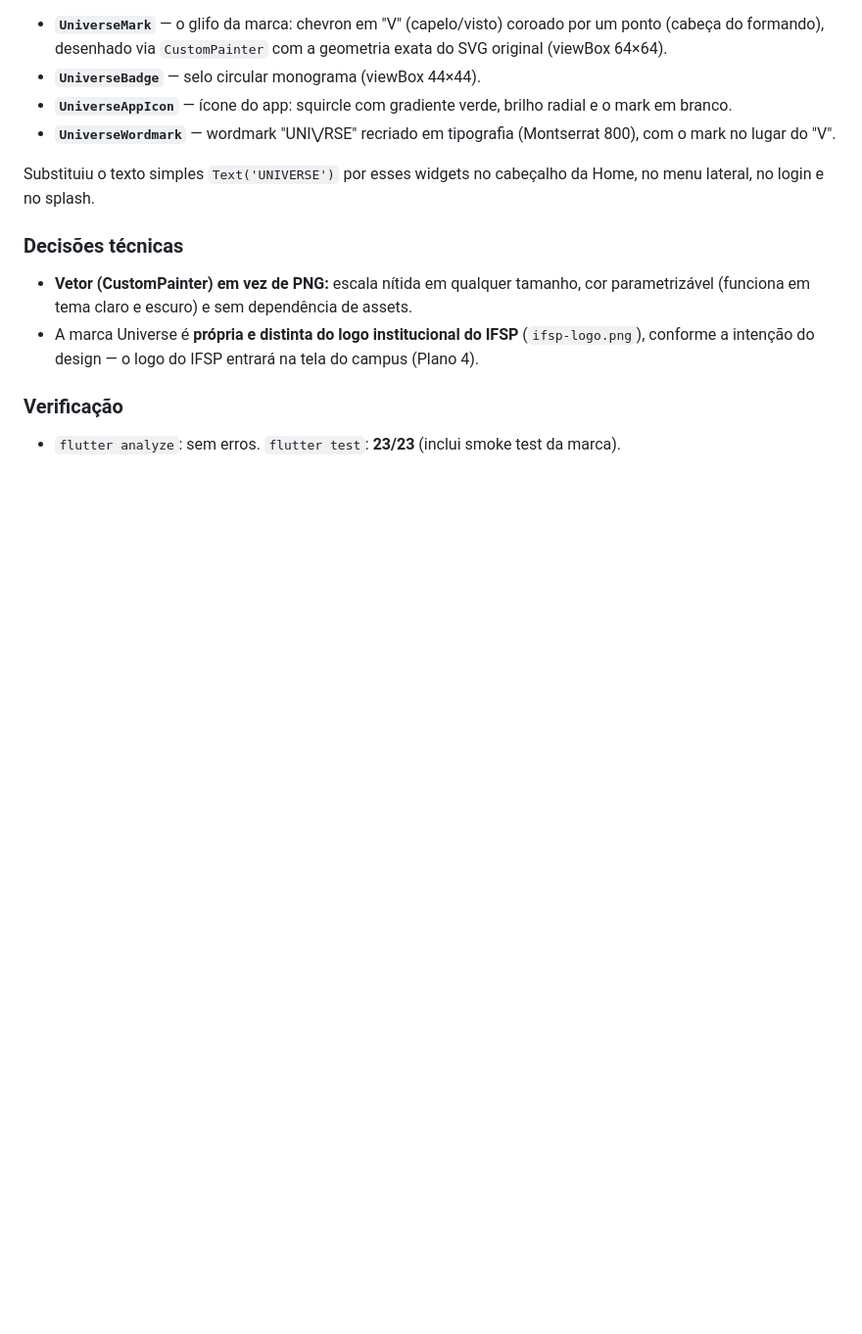
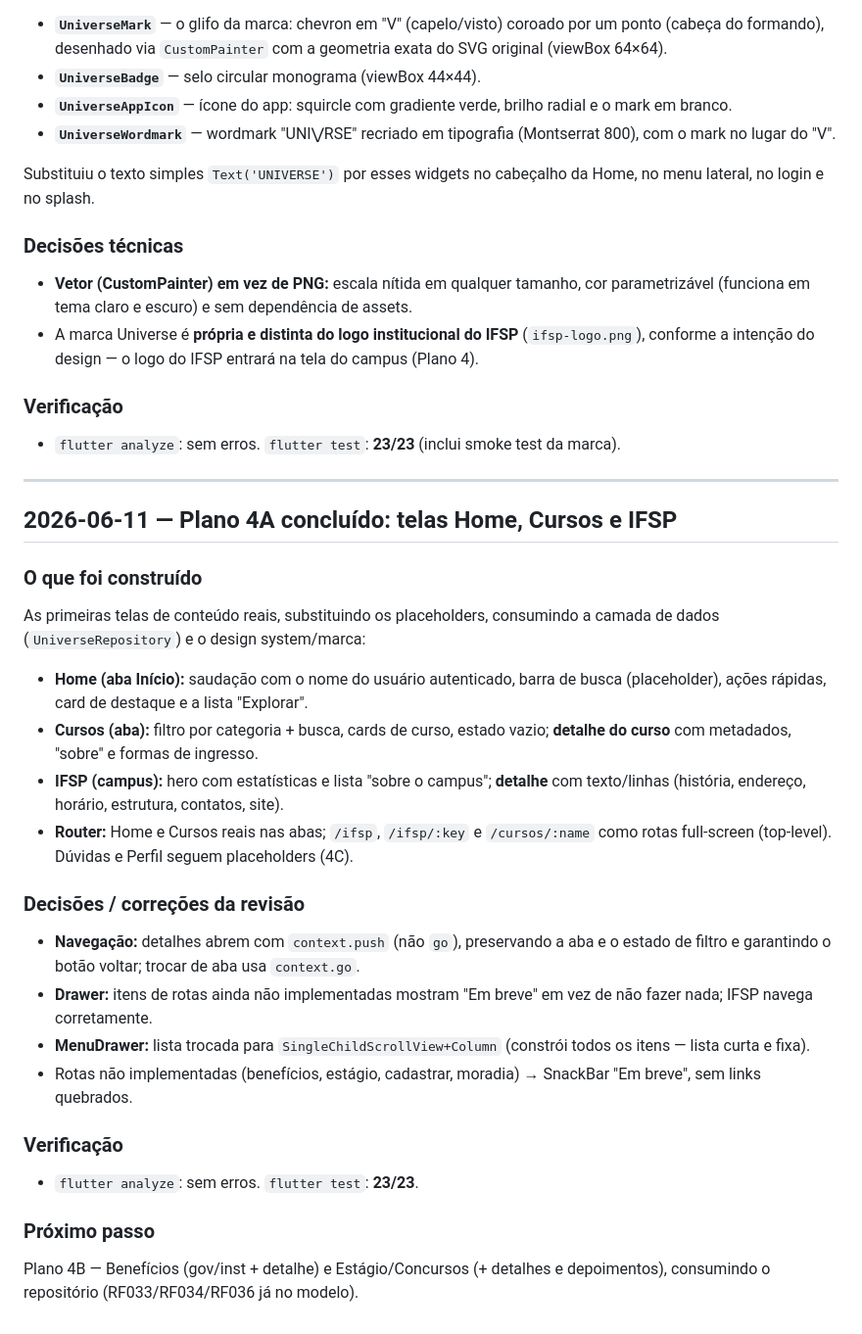
Before and after one commit to Denilsonlps/universe-app, a Markdown page: docs/desenvolvimento/diario-de-desenvolvimento.md, the part around the change. Shown at 98% size. GitHub-like rendering; blank space fills up the shorter version.

Commit message:
docs: registra Plano 4A (Home, Cursos, IFSP)

```diff
--- a/docs/desenvolvimento/diario-de-desenvolvimento.md
+++ b/docs/desenvolvimento/diario-de-desenvolvimento.md
@@ -245,3 +245,37 @@ Home, no menu lateral, no login e no splash.
 
 ### Verificação
 - `flutter analyze`: sem erros. `flutter test`: **23/23** (inclui smoke test da marca).
+
+---
+
+## 2026-06-11 — Plano 4A concluído: telas Home, Cursos e IFSP
+
+### O que foi construído
+As primeiras telas de conteúdo reais, substituindo os placeholders, consumindo a
+camada de dados (`UniverseRepository`) e o design system/marca:
+
+- **Home (aba Início):** saudação com o nome do usuário autenticado, barra de busca
+  (placeholder), ações rápidas, card de destaque e a lista "Explorar".
+- **Cursos (aba):** filtro por categoria + busca, cards de curso, estado vazio;
+  **detalhe do curso** com metadados, "sobre" e formas de ingresso.
+- **IFSP (campus):** hero com estatísticas e lista "sobre o campus"; **detalhe**
+  com texto/linhas (história, endereço, horário, estrutura, contatos, site).
+- **Router:** Home e Cursos reais nas abas; `/ifsp`, `/ifsp/:key` e `/cursos/:name`
+  como rotas full-screen (top-level). Dúvidas e Perfil seguem placeholders (4C).
+
+### Decisões / correções da revisão
+- **Navegação:** detalhes abrem com `context.push` (não `go`), preservando a aba e
+  o estado de filtro e garantindo o botão voltar; trocar de aba usa `context.go`.
+- **Drawer:** itens de rotas ainda não implementadas mostram "Em breve" em vez de
+  não fazer nada; IFSP navega corretamente.
+- **MenuDrawer:** lista trocada para `SingleChildScrollView+Column` (constrói todos
+  os itens — lista curta e fixa).
+- Rotas não implementadas (benefícios, estágio, cadastrar, moradia) → SnackBar
+  "Em breve", sem links quebrados.
+
+### Verificação
+- `flutter analyze`: sem erros. `flutter test`: **23/23**.
+
+### Próximo passo
+Plano 4B — Benefícios (gov/inst + detalhe) e Estágio/Concursos (+ detalhes e
+depoimentos), consumindo o repositório (RF033/RF034/RF036 já no modelo).
```
